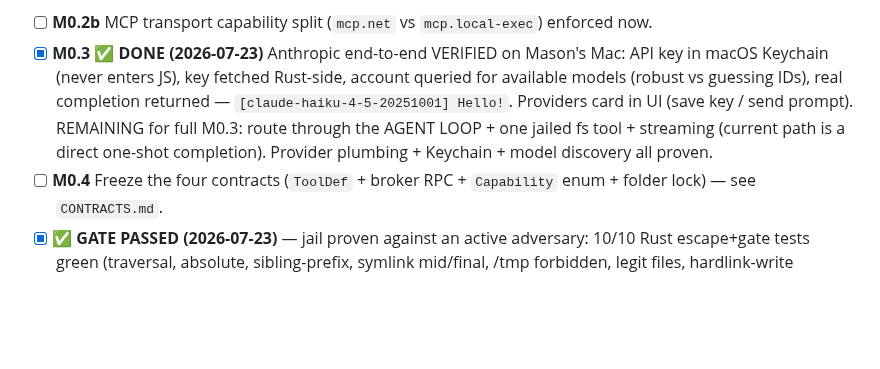
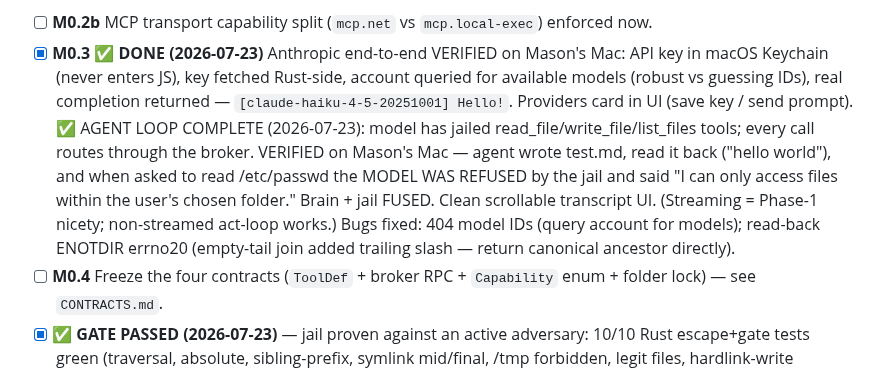
Before and after one commit to masonleetompkins/aygent-core, a Markdown page: docs/PHASE0.md, the part around the change. Rendered like a GitHub page; blank space fills up the shorter version.

Commit message:
M0.3 COMPLETE: agent acts through jailed tools; model refused /etc/passwd by jail (verified on Mac)

```diff
--- a/docs/PHASE0.md
+++ b/docs/PHASE0.md
@@ -41,9 +41,15 @@ under the real Seatbelt profile. Rushing this defeats the entire product._
 - [x] **M0.3 ✅ DONE (2026-07-23)** Anthropic end-to-end VERIFIED on Mason's Mac: API key in
       macOS Keychain (never enters JS), key fetched Rust-side, account queried for available
       models (robust vs guessing IDs), real completion returned — `[claude-haiku-4-5-20251001]
-      Hello!`. Providers card in UI (save key / send prompt). REMAINING for full M0.3: route
-      through the AGENT LOOP + one jailed fs tool + streaming (current path is a direct
-      one-shot completion). Provider plumbing + Keychain + model discovery all proven.
+      Hello!`. Providers card in UI (save key / send prompt).
+      ✅ AGENT LOOP COMPLETE (2026-07-23): model has jailed read_file/write_file/list_files
+      tools; every call routes through the broker. VERIFIED on Mason's Mac — agent wrote
+      test.md, read it back ("hello world"), and when asked to read /etc/passwd the MODEL WAS
+      REFUSED by the jail and said "I can only access files within the user's chosen folder."
+      Brain + jail FUSED. Clean scrollable transcript UI. (Streaming = Phase-1 nicety;
+      non-streamed act-loop works.) Bugs fixed: 404 model IDs (query account for models);
+      read-back ENOTDIR errno20 (empty-tail join added trailing slash — return canonical
+      ancestor directly).
 - [ ] **M0.4** Freeze the four contracts (`ToolDef` + broker RPC + `Capability` enum + folder
       lock) — see `CONTRACTS.md`.
 - [x] **✅ GATE PASSED (2026-07-23)** — jail proven against an active adversary: 10/10 Rust
```
